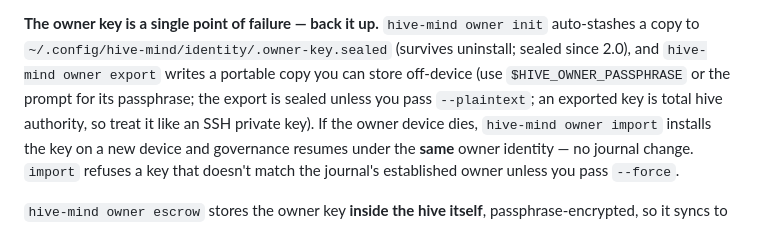
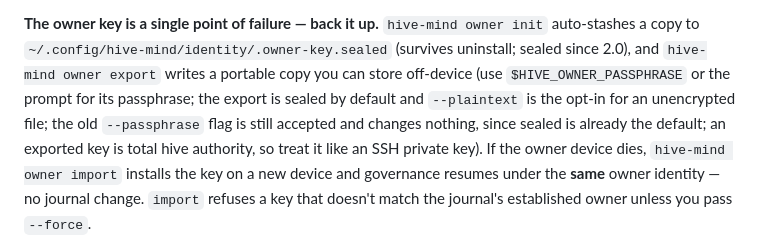
Before and after one commit to projectmentor/hive-mind, a Markdown page: docs/CLI_REFERENCE.md, the part around the change. Rendered like a GitHub page.

Commit message:
docs: name the accepted no-op owner export --passphrase
Co-Authored-By: Claude Sonnet 5.5 <noreply@anthropic.com>
Signed-off-by: David Faith <4128196+projectmentor@users.noreply.github.com>

```diff
--- a/docs/CLI_REFERENCE.md
+++ b/docs/CLI_REFERENCE.md
@@ -782,7 +782,7 @@ change), and `hv doctor` fails until you do. `hv` never opens the key in either
 **The owner key is a single point of failure — back it up.** `hive-mind owner init`
 auto-stashes a copy to `~/.config/hive-mind/identity/.owner-key.sealed` (survives uninstall; sealed since 2.0),
 and `hive-mind owner export` writes a portable copy you can store off-device (use
-`$HIVE_OWNER_PASSPHRASE` or the prompt for its passphrase; the export is sealed unless you pass `--plaintext`; an exported key is total hive authority, so treat it
+`$HIVE_OWNER_PASSPHRASE` or the prompt for its passphrase; the export is sealed by default and `--plaintext` is the opt-in for an unencrypted file; the old `--passphrase` flag is still accepted and changes nothing, since sealed is already the default; an exported key is total hive authority, so treat it
 like an SSH private key). If the owner device dies, `hive-mind owner import` installs the
 key on a new device and governance resumes under the **same** owner identity — no
 journal change. `import` refuses a key that doesn't match the journal's established
```
